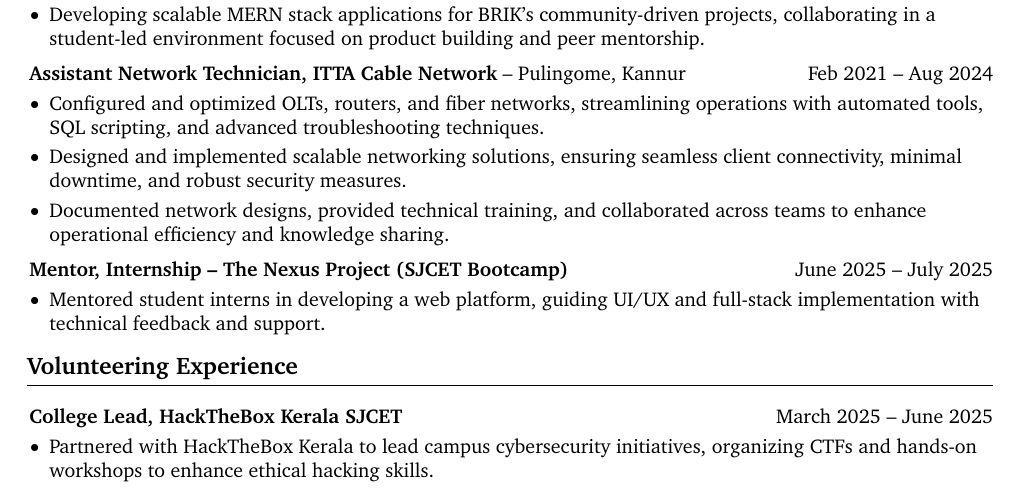
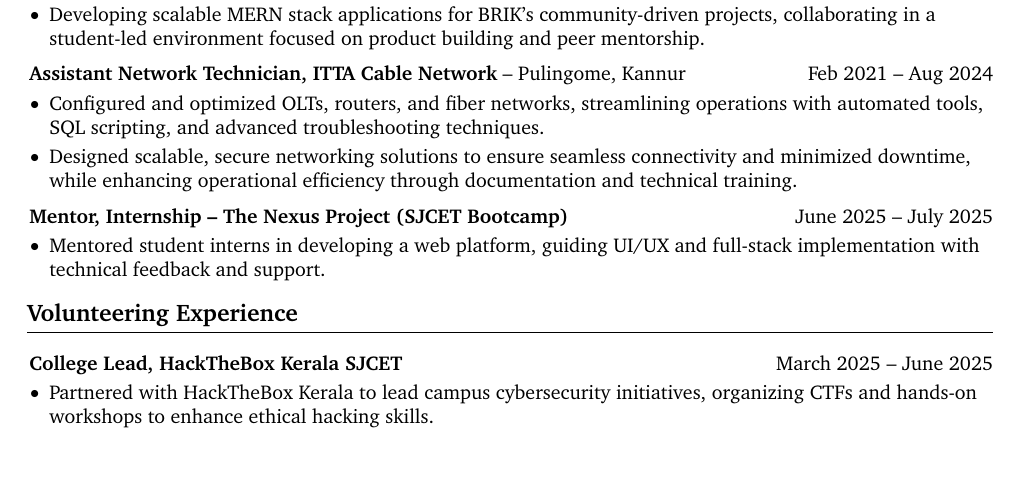
Before and after one commit to TimsTittus/Resume, a LaTeX CV (resume.tex): part of page 1 of 2, cut so that both start at the same text, the shorter picture padded with empty space. Compiled offline with pdfLaTeX.

Commit message:
shorter job desc

```diff
--- a/resume.tex
+++ b/resume.tex
@@ -299,8 +299,7 @@
 \begin{onecolentry}
     \begin{highlights}
         \item Configured and optimized OLTs, routers, and fiber networks, streamlining operations with automated tools, SQL scripting, and advanced troubleshooting techniques.
-        \item Designed and implemented scalable networking solutions, ensuring seamless client connectivity, minimal downtime, and robust security measures.
-        \item Documented network designs, provided technical training, and collaborated across teams to enhance operational efficiency and knowledge sharing.
+        \item Designed scalable, secure networking solutions to ensure seamless connectivity and minimized downtime, while enhancing operational efficiency through documentation and technical training.
     \end{highlights}
 \end{onecolentry}
 
```
Also changed, not shown: resume-cy.tex (+1 -2 lines).
